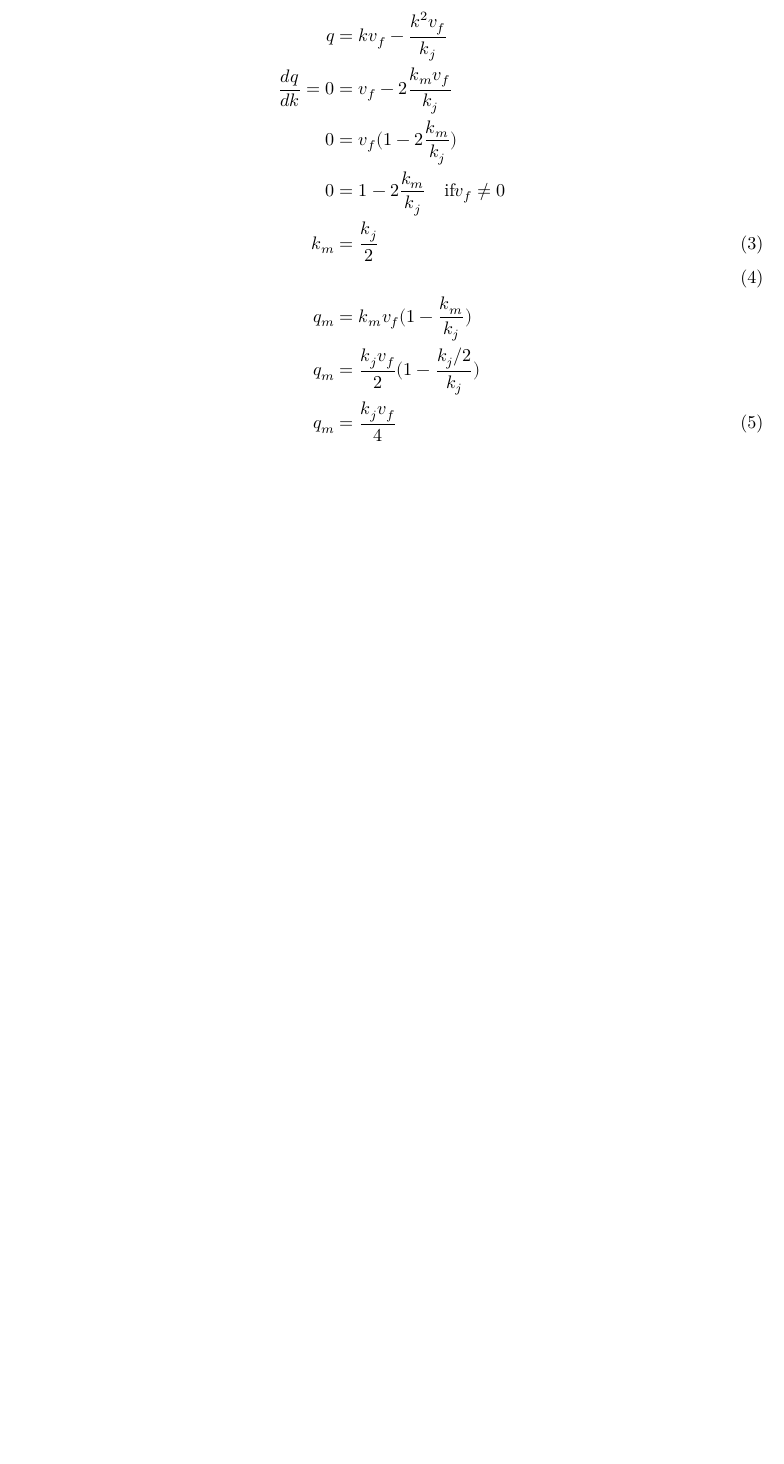
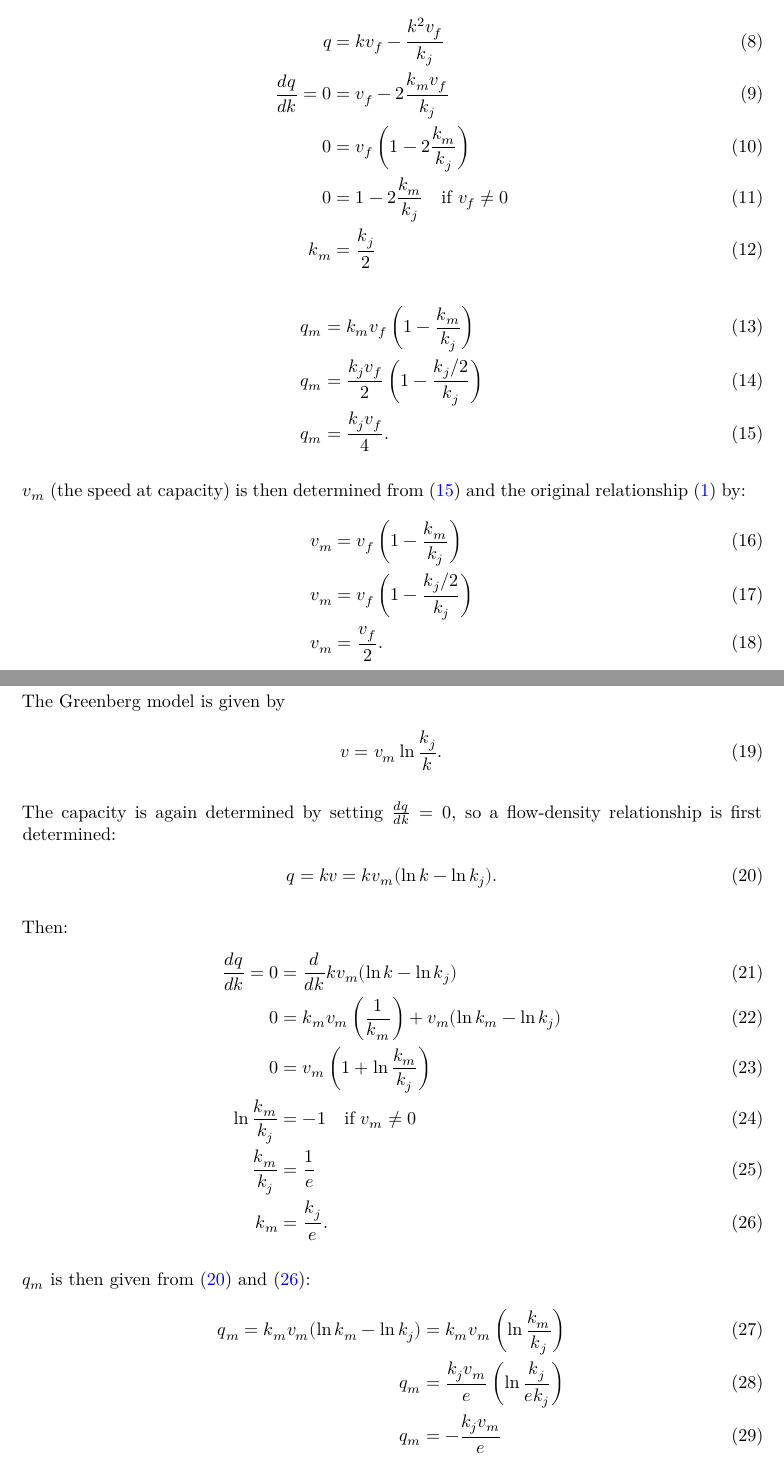
Before and after one commit to atchley-sha/ce662, a Quarto document (hw_2_equilibrium_traffic_flow/equilibrium_traffic_flow.qmd): part of page 2 of 2 before the commit and two parts of pages 2 and 3 of 4 after it, the two joined at a grey line, cut so that both start at the same text, the shorter picture padded with empty space. The pictures show the output file hw_2_equilibrium_traffic_flow/equilibrium_traffic_flow.pdf that the author committed with the source.

Commit message:
update hw2

```diff
--- a/hw_2_equilibrium_traffic_flow/equilibrium_traffic_flow.qmd
+++ b/hw_2_equilibrium_traffic_flow/equilibrium_traffic_flow.qmd
@@ -44,7 +48,18 @@ From \ref{qk} we can find $q_m$ (the capacity) and $k_m$ (the density at capacit
+\begin{align}
+q &= kv_f - \frac{k^2v_f}{k_j} \\
+\frac{dq}{dk} = 0 &= v_f - 2\frac{k_mv_f}{k_j} \\
+0 &= v_f\left(1 - 2\frac{k_m}{k_j}\right) \\
+0 &= 1 - 2\frac{k_m}{k_j} \quad \text{if } v_f \neq 0 \\
+k_m &= \frac{k_j}{2} \label{km}
+\end{align}
+\begin{align}
+q_m &= k_mv_f \left(1 - \frac{k_m}{k_j}\right) \\
+q_m &= \frac{k_jv_f}{2}\left(1 - \frac{k_j/2}{k_j}\right) \\
+q_m &= \frac{k_jv_f}{4}. \label{qm}
+\end{align}
 
+$v_m$ (the speed at capacity) is then determined from \eqref{qm} and the original relationship \eqref{vk} by:
 \begin{align}
-q &= kv_f - \frac{k^2v_f}{k_j} \nonumber\\
-\frac{dq}{dk} = 0 &= v_f - 2\frac{k_mv_f}{k_j} \nonumber\\
-0 &= v_f(1 - 2\frac{k_m}{k_j}) \nonumber\\
-0 &= 1 - 2\frac{k_m}{k_j} \quad \text{if} v_f \neq 0 \nonumber\\
-k_m &= \frac{k_j}{2} \label{km}\\
+v_m &= v_f\left(1 - \frac{k_m}{k_j}\right) \\
+v_m &= v_f\left(1 - \frac{k_j/2}{k_j}\right) \\
+v_m &= \frac{v_f}{2}.
@@ -55 +66,31 @@ q_m &= \frac{k_jv_f}{4} \label{qm}
 \end{align}
+
+{{< pagebreak >}}
+
+# 4.4
+
+The Greenberg model is given by
+\begin{align}
+v = v_m\ln{\frac{k_j}{k}}. \label{greenberg}
+\end{align}
+
+The capacity is again determined by setting $\frac{dq}{dk} = 0$, so a flow-density relationship is first determined:
+\begin{align}
+q = kv = kv_m(\ln k - \ln k_j). \label{gb-qk}
+\end{align}
+
+Then:
+\begin{align}
+\frac{dq}{dk} = 0 &= \frac{d}{dk} kv_m(\ln k - \ln k_j) \\
+0 &= k_mv_m\left(\frac{1}{k_m}\right) + v_m(\ln k_m - \ln k_j) \\
+0 &= v_m\left(1 + \ln \frac{k_m}{k_j}\right) \\
+\ln \frac{k_m}{k_j} &= -1 \quad\text{if } v_m \neq 0 \\
+\frac{k_m}{k_j} &= \frac{1}{e} \\
+k_m &= \frac{k_j}{e}. \label{gb-km}
+\end{align}
+
+$q_m$ is then given from \eqref{gb-qk} and \eqref{gb-km}:
+\begin{align}
+q_m = k_mv_m(\ln k_m - \ln k_j) &= k_mv_m\left(\ln \frac{k_m}{k_j}\right) \\
+q_m &= \frac{k_jv_m}{e}\left(\ln \frac{k_j}{ek_j}\right) \\
+q_m &= -\frac{k_jv_m}{e}
```
Also changed, not shown: hw_2_equilibrium_traffic_flow/equilibrium_traffic_flow.pdf, hw_2_equilibrium_traffic_flow/equilibrium_traffic_flow.qmd (25 more changed lines).
